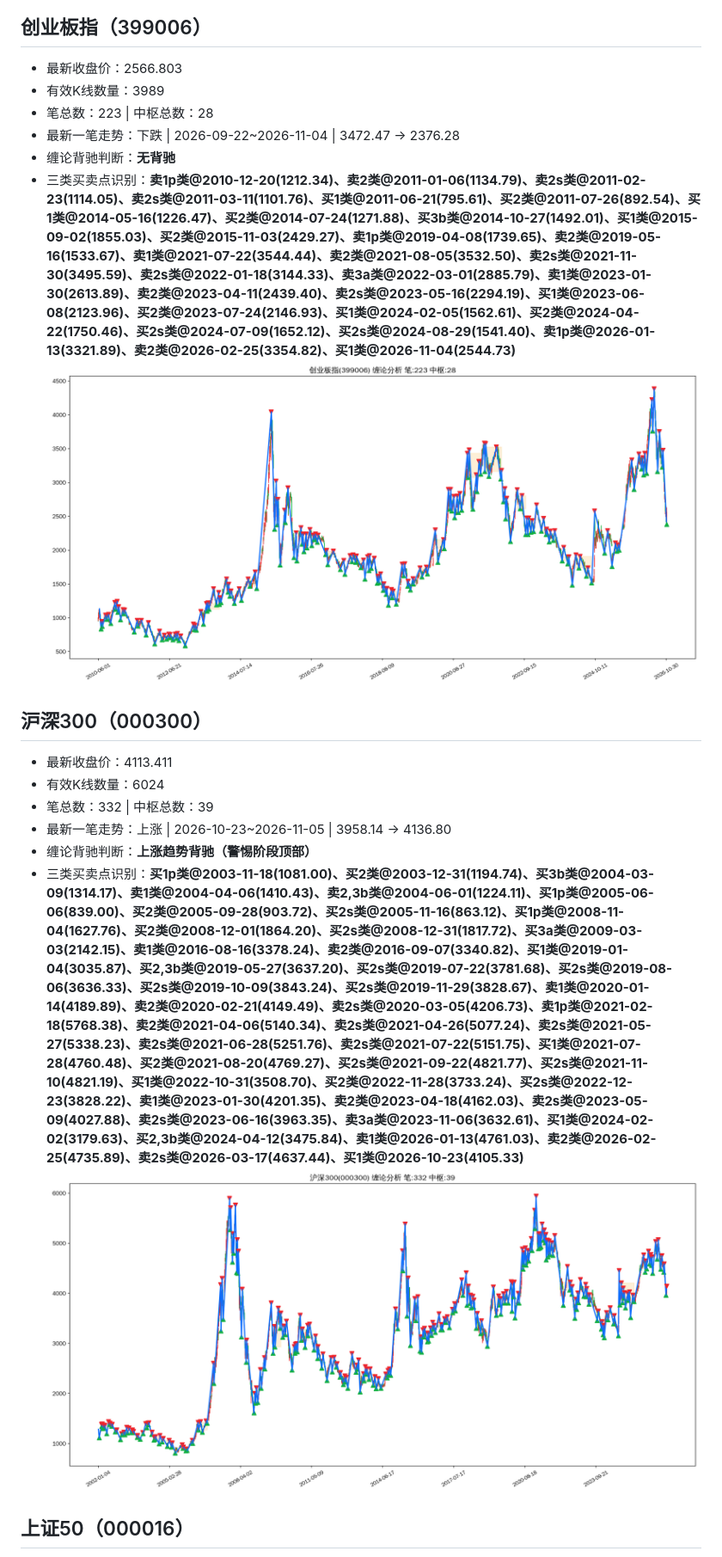
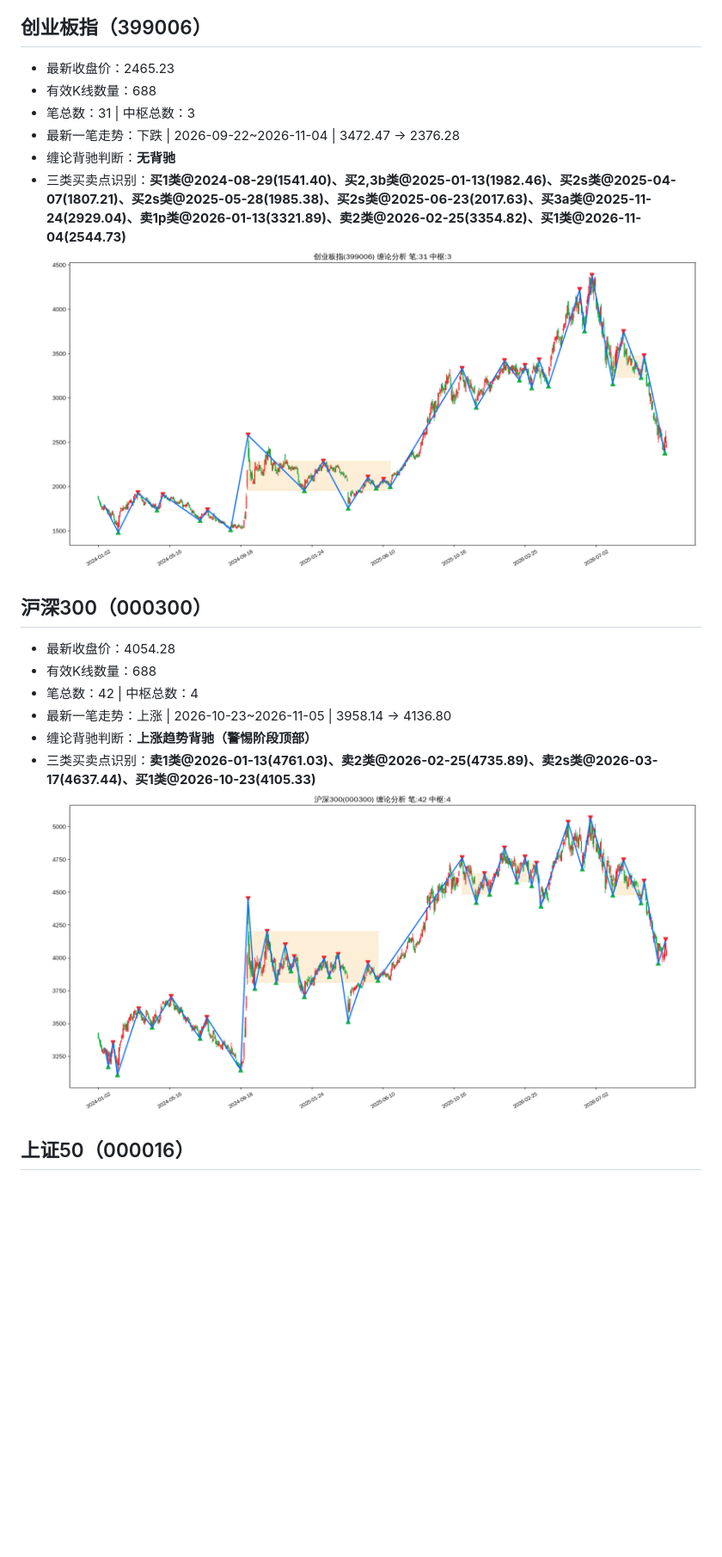
Before and after one commit to ghgzl/daily-stock-pro, a Markdown page: chan_report.md, the part around the change. Shown at 86% size. Drawn GitHub-style; pictures changed too: chan_img/000300_沪深300.png, chan_img/399006_创业板指.png; blank space fills up the shorter version.

Commit message:
自动更新缠论日报与配图

```diff
--- a/chan_report.md
+++ b/chan_report.md
@@ -119,21 +119,21 @@
 ![深证指数缠论图谱](chan_img/399001_深证指数.png)
 
 ## 创业板指（399006）
-- 最新收盘价：2566.803
-- 有效K线数量：3989
-- 笔总数：223 | 中枢总数：28
+- 最新收盘价：2465.23
+- 有效K线数量：688
+- 笔总数：31 | 中枢总数：3
 - 最新一笔走势：下跌 | 2026-09-22~2026-11-04 | 3472.47 → 2376.28
 - 缠论背驰判断：**无背驰**
-- 三类买卖点识别：**卖1p类@2010-12-20(1212.34)、卖2类@2011-01-06(1134.79)、卖2s类@2011-02-23(1114.05)、卖2s类@2011-03-11(1101.76)、买1类@2011-06-21(795.61)、买2类@2011-07-26(892.54)、买1类@2014-05-16(1226.47)、买2类@2014-07-24(1271.88)、买3b类@2014-10-27(1492.01)、买1类@2015-09-02(1855.03)、买2类@2015-11-03(2429.27)、卖1p类@2019-04-08(1739.65)、卖2类@2019-05-16(1533.67)、卖1类@2021-07-22(3544.44)、卖2类@2021-08-05(3532.50)、卖2s类@2021-11-30(3495.59)、卖2s类@2022-01-18(3144.33)、卖3a类@2022-03-01(2885.79)、卖1类@2023-01-30(2613.89)、卖2类@2023-04-11(2439.40)、卖2s类@2023-05-16(2294.19)、买1类@2023-06-08(2123.96)、买2类@2023-07-24(2146.93)、买1类@2024-02-05(1562.61)、买2类@2024-04-22(1750.46)、买2s类@2024-07-09(1652.12)、买2s类@2024-08-29(1541.40)、卖1p类@2026-01-13(3321.89)、卖2类@2026-02-25(3354.82)、买1类@2026-11-04(2544.73)**
+- 三类买卖点识别：**买1类@2024-08-29(1541.40)、买2,3b类@2025-01-13(1982.46)、买2s类@2025-04-07(1807.21)、买2s类@2025-05-28(1985.38)、买2s类@2025-06-23(2017.63)、买3a类@2025-11-24(2929.04)、卖1p类@2026-01-13(3321.89)、卖2类@2026-02-25(3354.82)、买1类@2026-11-04(2544.73)**
 ![创业板指缠论图谱](chan_img/399006_创业板指.png)
 
 ## 沪深300（000300）
-- 最新收盘价：4113.411
-- 有效K线数量：6024
-- 笔总数：332 | 中枢总数：39
+- 最新收盘价：4054.28
+- 有效K线数量：688
+- 笔总数：42 | 中枢总数：4
 - 最新一笔走势：上涨 | 2026-10-23~2026-11-05 | 3958.14 → 4136.80
 - 缠论背驰判断：**上涨趋势背驰（警惕阶段顶部）**
-- 三类买卖点识别：**买1p类@2003-11-18(1081.00)、买2类@2003-12-31(1194.74)、买3b类@2004-03-09(1314.17)、卖1类@2004-04-06(1410.43)、卖2,3b类@2004-06-01(1224.11)、买1p类@2005-06-06(839.00)、买2类@2005-09-28(903.72)、买2s类@2005-11-16(863.12)、买1p类@2008-11-04(1627.76)、买2类@2008-12-01(1864.20)、买2s类@2008-12-31(1817.72)、买3a类@2009-03-03(2142.15)、卖1类@2016-08-16(3378.24)、卖2类@2016-09-07(3340.82)、买1类@2019-01-04(3035.87)、买2,3b类@2019-05-27(3637.20)、买2s类@2019-07-22(3781.68)、买2s类@2019-08-06(3636.33)、买2s类@2019-10-09(3843.24)、买2s类@2019-11-29(3828.67)、卖1类@2020-01-14(4189.89)、卖2类@2020-02-21(4149.49)、卖2s类@2020-03-05(4206.73)、卖1p类@2021-02-18(5768.38)、卖2类@2021-04-06(5140.34)、卖2s类@2021-04-26(5077.24)、卖2s类@2021-05-27(5338.23)、卖2s类@2021-06-28(5251.76)、卖2s类@2021-07-22(5151.75)、买1类@2021-07-28(4760.48)、买2类@2021-08-20(4769.27)、买2s类@2021-09-22(4821.77)、买2s类@2021-11-10(4821.19)、买1类@2022-10-31(3508.70)、买2类@2022-11-28(3733.24)、买2s类@2022-12-23(3828.22)、卖1类@2023-01-30(4201.35)、卖2类@2023-04-18(4162.03)、卖2s类@2023-05-09(4027.88)、卖2s类@2023-06-16(3963.35)、卖3a类@2023-11-06(3632.61)、买1类@2024-02-02(3179.63)、买2,3b类@2024-04-12(3475.84)、卖1类@2026-01-13(4761.03)、卖2类@2026-02-25(4735.89)、卖2s类@2026-03-17(4637.44)、买1类@2026-10-23(4105.33)**
+- 三类买卖点识别：**卖1类@2026-01-13(4761.03)、卖2类@2026-02-25(4735.89)、卖2s类@2026-03-17(4637.44)、买1类@2026-10-23(4105.33)**
 ![沪深300缠论图谱](chan_img/000300_沪深300.png)
 
 ## 上证50（000016）
```
